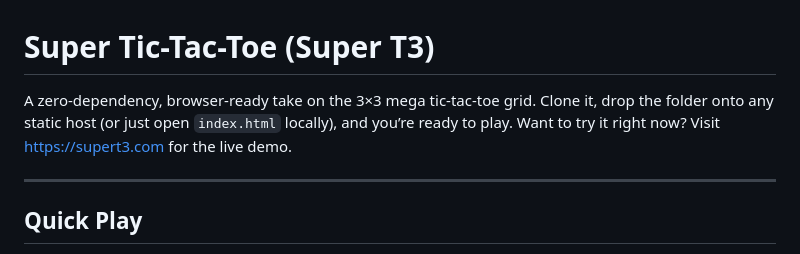
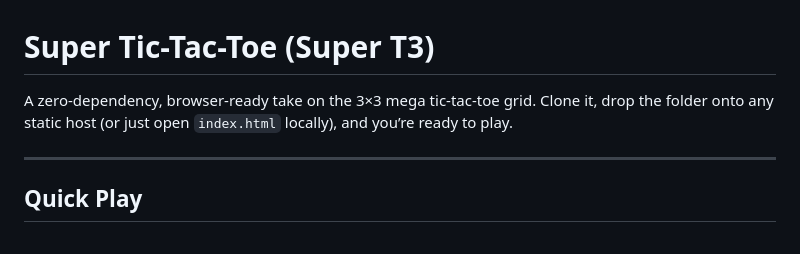
Before and after one commit to b3p3k0/SuperTicTacToe, a Markdown page: README.md, the part around the change. GitHub-like rendering.

```diff
--- a/README.md
+++ b/README.md
@@ -1,6 +1,6 @@
 # Super Tic-Tac-Toe (Super T3)
 
-A zero-dependency, browser-ready take on the 3×3 mega tic-tac-toe grid. Clone it, drop the folder onto any static host (or just open `index.html` locally), and you’re ready to play. Want to try it right now? Visit https://supert3.com for the live demo.
+A zero-dependency, browser-ready take on the 3×3 mega tic-tac-toe grid. Clone it, drop the folder onto any static host (or just open `index.html` locally), and you’re ready to play.
 
 ---
 
```
